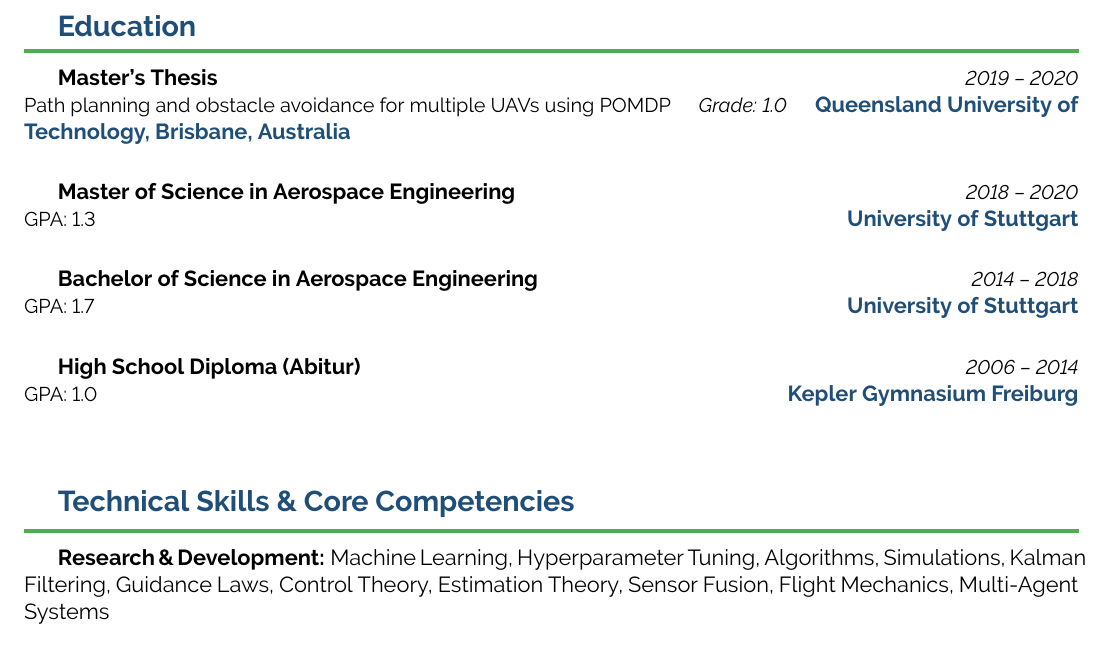
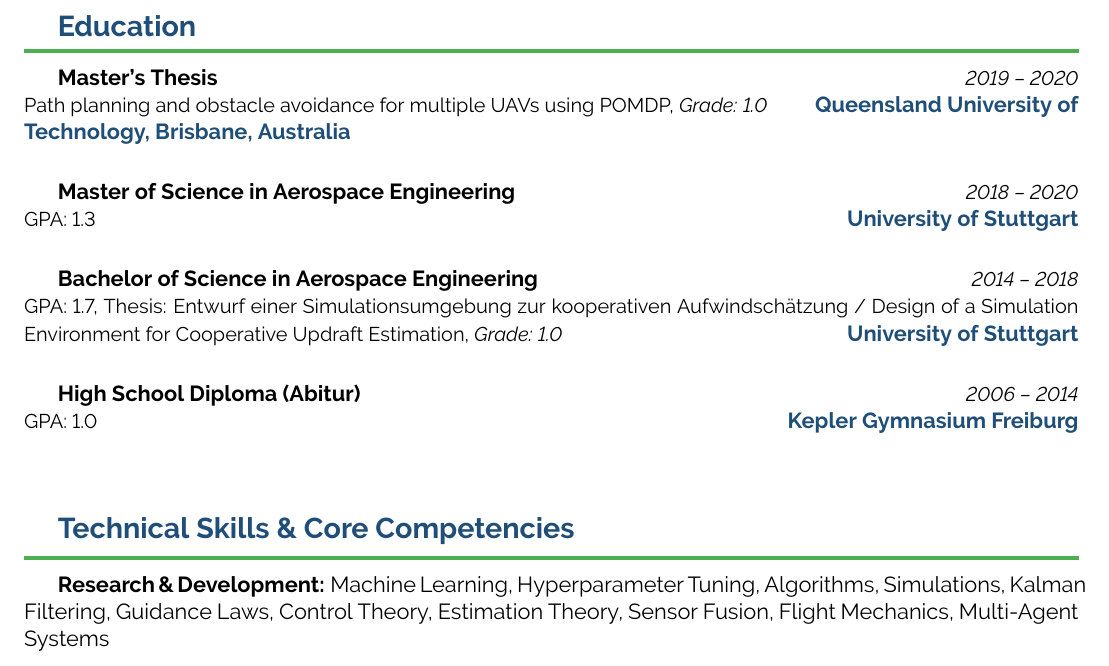
Before and after one commit to schneima1/CV, a LaTeX CV (Resume_en.tex): part of page 2 of 3, cut so that both start at the same text. Compiled offline with pdfLaTeX.

Commit message:
Update CV: Add page numbering, include thesis details in Bachelor degree, adjust footer position

```diff
--- a/Resume_en.tex
+++ b/Resume_en.tex
@@ -10,6 +10,7 @@
 \usepackage{fontawesome5}
 \usepackage{fancyhdr}
 \usepackage{tikz}
+\usepackage{lastpage}
 
 % Color definitions
 \definecolor{darkblue}{RGB}{31, 78, 121}
@@ -21,7 +22,11 @@
 \hypersetup{colorlinks=true, linkcolor=darkblue, urlcolor=darkblue}
 
 % Remove page numbers
-\pagestyle{empty}
+\pagestyle{fancy}
+\fancyhf{}
+\fancyfoot[C]{\small (\thepage/\pageref{LastPage})}
+\renewcommand{\headrulewidth}{0pt}
+\setlength{\footskip}{20pt}
 
 % Custom commands with improved design
 \newcommand{\sectiontitle}[1]{%
@@ -119,11 +124,11 @@
 % Education
 \sectiontitle{Education}
 
-\degreeline{Master's Thesis}{2019 -- 2020}{Path planning and obstacle avoidance for multiple UAVs using POMDP \hfill \textit{Grade: 1.0}}{Queensland University of Technology, Brisbane, Australia}
+\degreeline{Master's Thesis}{2019 -- 2020}{Path planning and obstacle avoidance for multiple UAVs using POMDP, \textit{Grade: 1.0}}{Queensland University of Technology, Brisbane, Australia}
 
 \degreeline{Master of Science in Aerospace Engineering}{2018 -- 2020}{GPA: 1.3}{University of Stuttgart}
 
-\degreeline{Bachelor of Science in Aerospace Engineering}{2014 -- 2018}{GPA: 1.7}{University of Stuttgart}
+\degreeline{Bachelor of Science in Aerospace Engineering}{2014 -- 2018}{GPA: 1.7, Thesis: Entwurf einer Simulationsumgebung zur kooperativen Aufwindschätzung / Design of a Simulation Environment for Cooperative Updraft Estimation, \textit{Grade: 1.0}}{University of Stuttgart}
 
 \degreeline{High School Diploma (Abitur)}{2006 -- 2014}{GPA: 1.0}{Kepler Gymnasium Freiburg}
 
```
